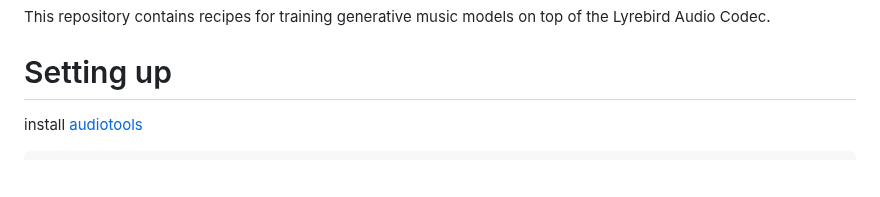
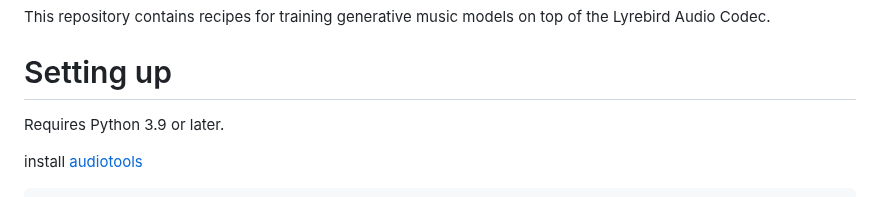
Before and after one commit to hugofloresgarcia/vampnet, a Markdown page: README.md, the part around the change. Drawn GitHub-style; blank space fills up the shorter version.

Commit message:
python version

````diff
--- a/README.md
+++ b/README.md
@@ -3,6 +3,8 @@
 This repository contains recipes for training generative music models on top of the Lyrebird Audio Codec.
 
 # Setting up
+
+Requires Python 3.9 or later.
 
 install [audiotools](https://github.com/descriptinc/audiotools.git)
 ```bash
````
